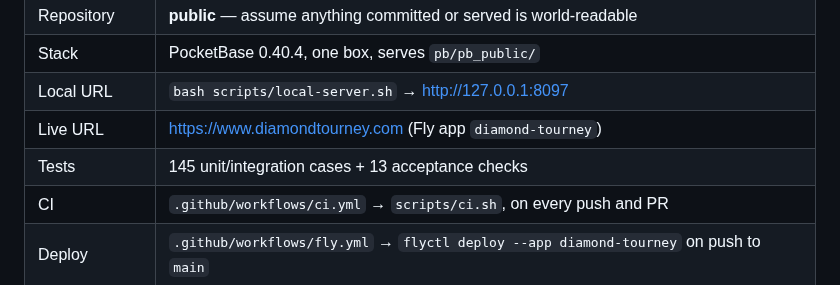
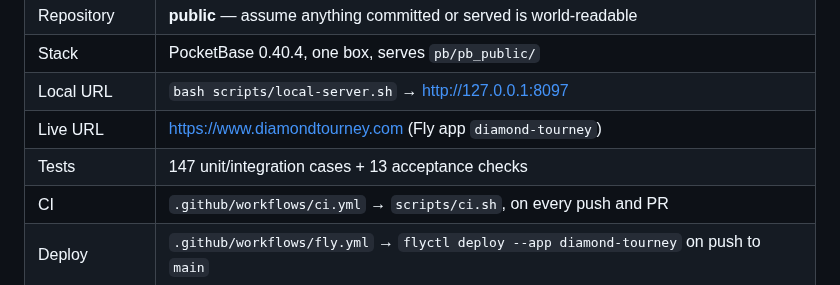
Before and after one commit to SJL20/Diamond_Tourney, a Markdown page: docs/PROGRESS.md, the part around the change. GitHub-like rendering.

Commit message:
Record 147 tests after the live-score merge.
Co-authored-by: SJL20 <SJL20@users.noreply.github.com>

```diff
--- a/docs/PROGRESS.md
+++ b/docs/PROGRESS.md
@@ -26,7 +26,7 @@ The running answer to "where is this thing?" Read this before you read code.
 | Stack | PocketBase 0.40.4, one box, serves `pb/pb_public/` |
 | Local URL | `bash scripts/local-server.sh` → http://127.0.0.1:8097 |
 | Live URL | https://www.diamondtourney.com (Fly app `diamond-tourney`) |
-| Tests | 145 unit/integration cases + 13 acceptance checks |
+| Tests | 147 unit/integration cases + 13 acceptance checks |
 | CI | `.github/workflows/ci.yml` → `scripts/ci.sh`, on every push and PR |
 | Deploy | `.github/workflows/fly.yml` → `flyctl deploy --app diamond-tourney` on push to `main` |
 
```
